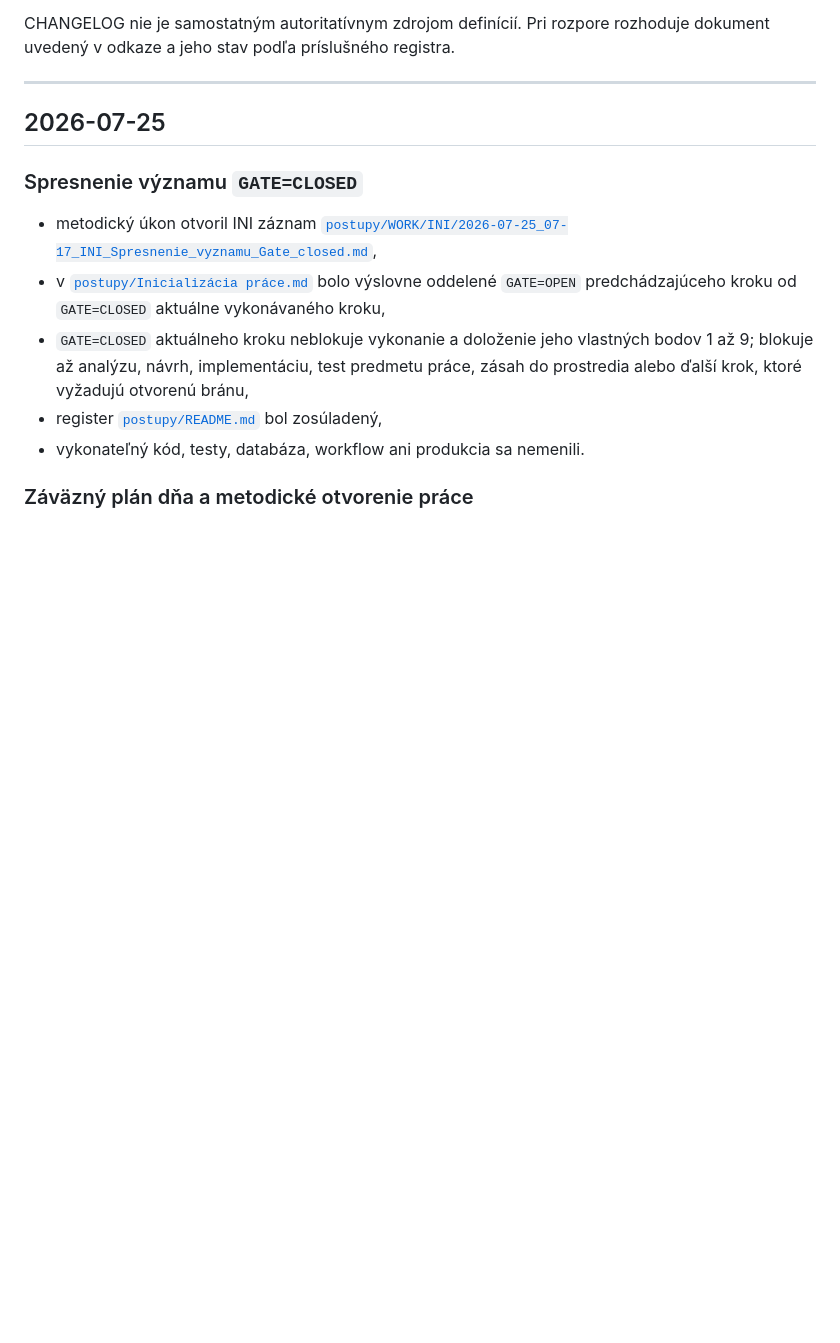
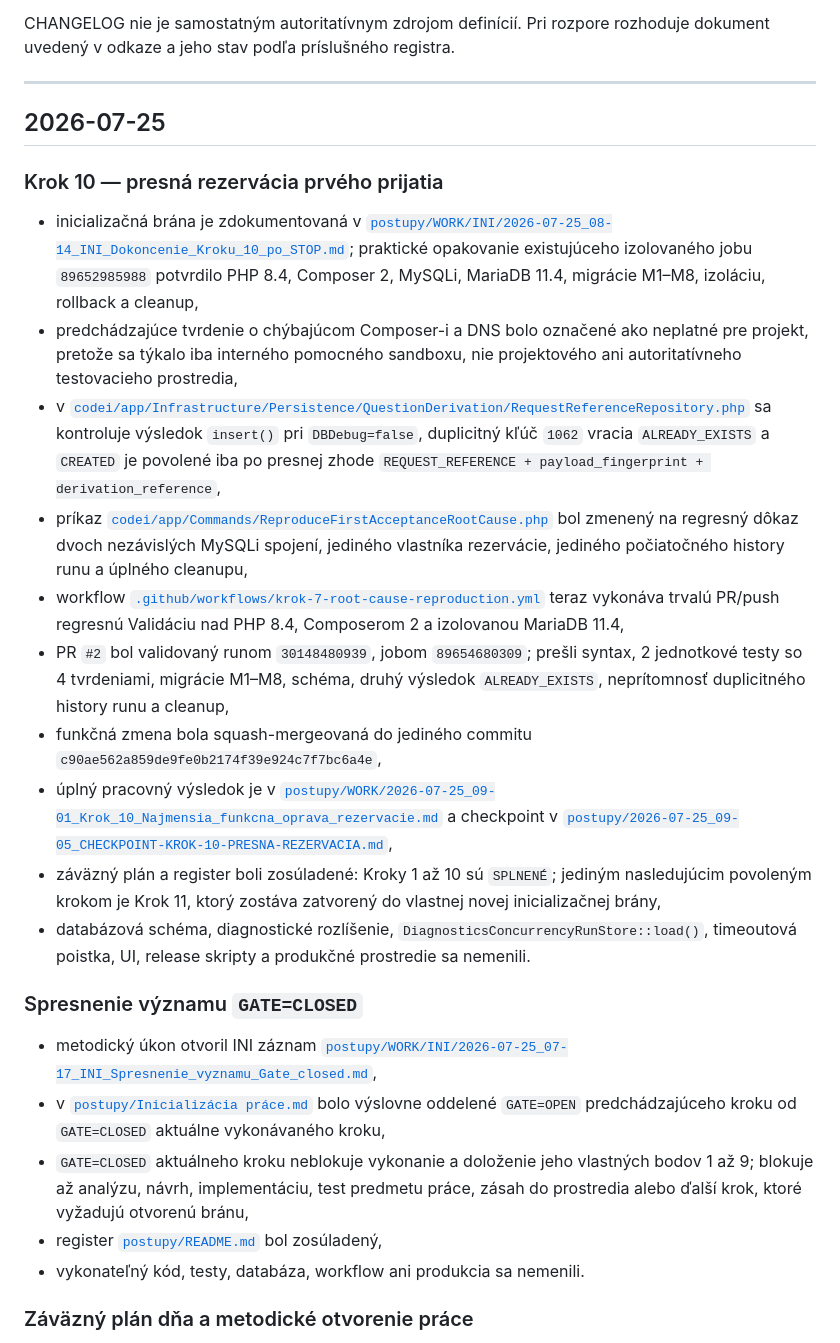
Before and after one commit to slapiar/METODIKA, a Markdown page: CHANGELOG.md, the part around one of its changes. Drawn GitHub-style; blank space fills up the shorter version.

Commit message:
Krok 10: záznam funkčnej opravy a Validácie

```diff
--- a/CHANGELOG.md
+++ b/CHANGELOG.md
@@ -7,6 +7,19 @@ CHANGELOG nie je samostatným autoritatívnym zdrojom definícií. Pri rozpore r
 ---
 
 ## 2026-07-25
+
+### Krok 10 — presná rezervácia prvého prijatia
+
+- inicializačná brána je zdokumentovaná v [`postupy/WORK/INI/2026-07-25_08-14_INI_Dokoncenie_Kroku_10_po_STOP.md`](postupy/WORK/INI/2026-07-25_08-14_INI_Dokoncenie_Kroku_10_po_STOP.md); praktické opakovanie existujúceho izolovaného jobu `89652985988` potvrdilo PHP 8.4, Composer 2, MySQLi, MariaDB 11.4, migrácie M1–M8, izoláciu, rollback a cleanup,
+- predchádzajúce tvrdenie o chýbajúcom Composer-i a DNS bolo označené ako neplatné pre projekt, pretože sa týkalo iba interného pomocného sandboxu, nie projektového ani autoritatívneho testovacieho prostredia,
+- v [`codei/app/Infrastructure/Persistence/QuestionDerivation/RequestReferenceRepository.php`](codei/app/Infrastructure/Persistence/QuestionDerivation/RequestReferenceRepository.php) sa kontroluje výsledok `insert()` pri `DBDebug=false`, duplicitný kľúč `1062` vracia `ALREADY_EXISTS` a `CREATED` je povolené iba po presnej zhode `REQUEST_REFERENCE + payload_fingerprint + derivation_reference`,
+- príkaz [`codei/app/Commands/ReproduceFirstAcceptanceRootCause.php`](codei/app/Commands/ReproduceFirstAcceptanceRootCause.php) bol zmenený na regresný dôkaz dvoch nezávislých MySQLi spojení, jediného vlastníka rezervácie, jediného počiatočného history runu a úplného cleanupu,
+- workflow [`.github/workflows/krok-7-root-cause-reproduction.yml`](.github/workflows/krok-7-root-cause-reproduction.yml) teraz vykonáva trvalú PR/push regresnú Validáciu nad PHP 8.4, Composerom 2 a izolovanou MariaDB 11.4,
+- PR `#2` bol validovaný runom `30148480939`, jobom `89654680309`; prešli syntax, 2 jednotkové testy so 4 tvrdeniami, migrácie M1–M8, schéma, druhý výsledok `ALREADY_EXISTS`, neprítomnosť duplicitného history runu a cleanup,
+- funkčná zmena bola squash-mergeovaná do jediného commitu `c90ae562a859de9fe0b2174f39e924c7f7bc6a4e`,
+- úplný pracovný výsledok je v [`postupy/WORK/2026-07-25_09-01_Krok_10_Najmensia_funkcna_oprava_rezervacie.md`](postupy/WORK/2026-07-25_09-01_Krok_10_Najmensia_funkcna_oprava_rezervacie.md) a checkpoint v [`postupy/2026-07-25_09-05_CHECKPOINT-KROK-10-PRESNA-REZERVACIA.md`](postupy/2026-07-25_09-05_CHECKPOINT-KROK-10-PRESNA-REZERVACIA.md),
+- záväzný plán a register boli zosúladené: Kroky 1 až 10 sú `SPLNENÉ`; jediným nasledujúcim povoleným krokom je Krok 11, ktorý zostáva zatvorený do vlastnej novej inicializačnej brány,
+- databázová schéma, diagnostické rozlíšenie, `DiagnosticsConcurrencyRunStore::load()`, timeoutová poistka, UI, release skripty a produkčné prostredie sa nemenili.
 
 ### Spresnenie významu `GATE=CLOSED`
 
```
Also changed, not shown: other parts of CHANGELOG.md (+2 -2 lines).
